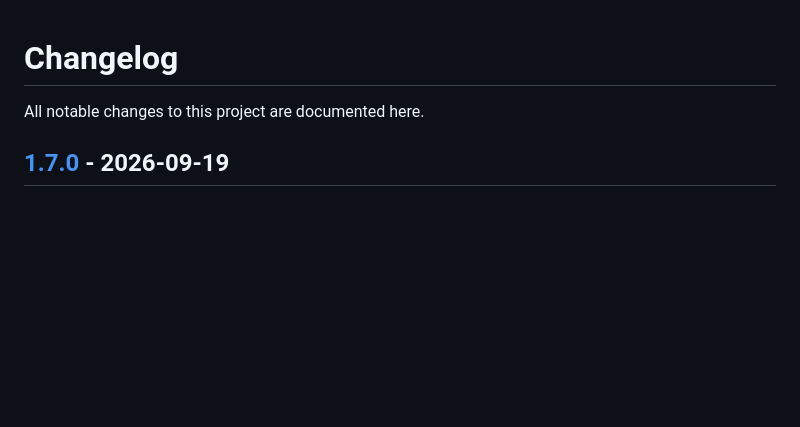
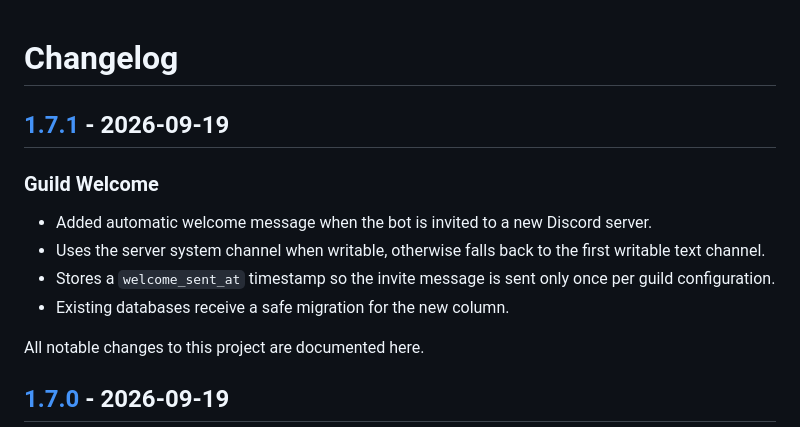
Before and after one commit to nararyajayautamagroub/nararya-bot-discord, a Markdown page: CHANGELOG.md, the part around one of its changes. Rendered like a GitHub page; blank space fills up the shorter version.

Commit message:
docs: add 1.7.1 changelog

```diff
--- a/CHANGELOG.md
+++ b/CHANGELOG.md
@@ -1,4 +1,13 @@
 # Changelog
+
+## [1.7.1] - 2026-09-19
+
+### Guild Welcome
+- Added automatic welcome message when the bot is invited to a new Discord server.
+- Uses the server system channel when writable, otherwise falls back to the first writable text channel.
+- Stores a `welcome_sent_at` timestamp so the invite message is sent only once per guild configuration.
+- Existing databases receive a safe migration for the new column.
+
 
 All notable changes to this project are documented here.
 
```
Also changed, not shown: other parts of CHANGELOG.md (+1 -0 lines).
